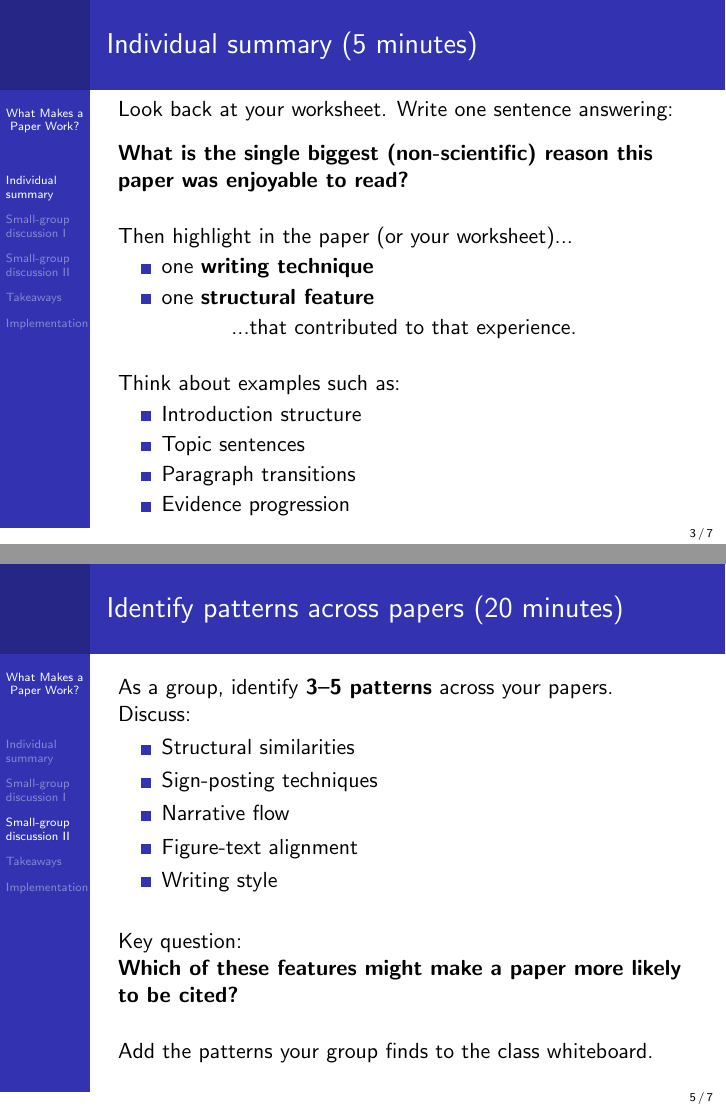
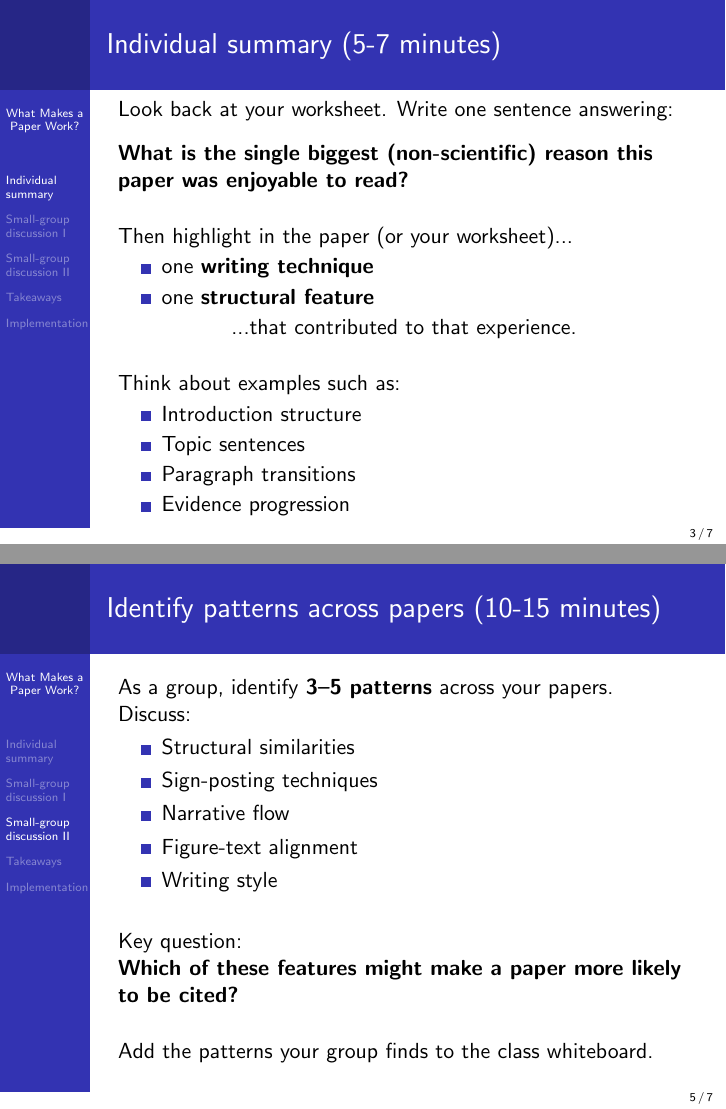
Before and after one commit to marknovak/ScientificWriting, LaTeX slides (classes/PaperAnalysis/tex/PaperAnalysis_slides.tex): pages 3 and 5 of 7, joined at a grey line. Compiled offline with pdfLaTeX.

Commit message:
Update and Rename Paper Analysis

```diff
--- a/classes/PaperAnalysis/tex/paper_analysis_slides.tex
+++ b/classes/PaperAnalysis/tex/PaperAnalysis_slides.tex
@@ -54,7 +54,7 @@ Focus on the \textbf{writing}, not the science.
 
 %------------------------------------------------
 \section{Individual summary}
-\begin{frame}{Individual summary (5 minutes)}
+\begin{frame}{Individual summary (5-7 minutes)}
 
 Look back at your worksheet.
 Write one sentence answering:
@@ -115,7 +115,7 @@ Ask each other:
 
 %------------------------------------------------
 \section{Small-group discussion II}
-\begin{frame}{Identify patterns across papers (20 minutes)}
+\begin{frame}{Identify patterns across papers (10-15 minutes)}
 
 As a group, identify \textbf{3–5 patterns} across your papers.
 
```
Also changed, not shown: classes/PaperAnalysis/tex/PaperAnalysis_slides.pdf (added), classes/PaperAnalysis/tex/paper_analysis_slides.pdf (deleted), classes/PaperAnalysis/tex/PaperAnalysis_slides.tex (2 more changed lines).
